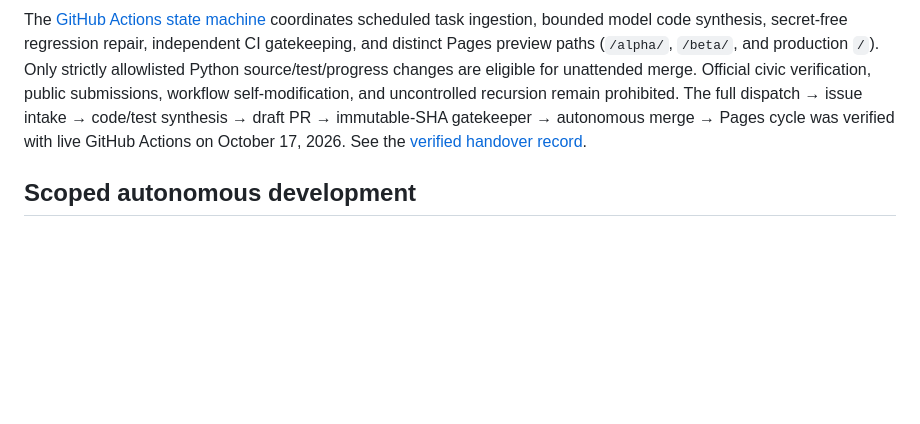
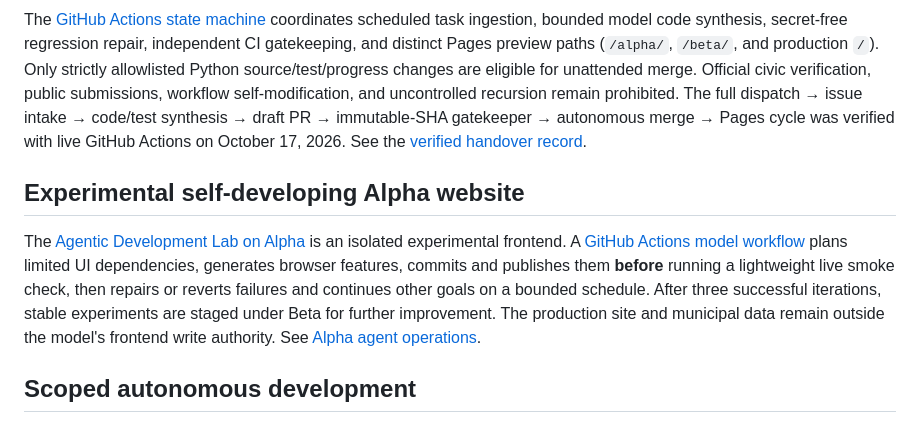
Before and after one commit to onnxscibroccoli/civicpatch, a Markdown page: README.md, the part around the change. GitHub-like rendering; blank space fills up the shorter version.

Commit message:
docs: link isolated publish-first agentic Alpha site from project README

```diff
--- a/README.md
+++ b/README.md
@@ -106,6 +106,10 @@ Do not trade trust for a demo that looks complete. Ship useful increments, verif
 
 The [GitHub Actions state machine](docs/AGENT-STATE-MACHINE.md) coordinates scheduled task ingestion, bounded model code synthesis, secret-free regression repair, independent CI gatekeeping, and distinct Pages preview paths (`/alpha/`, `/beta/`, and production `/`). Only strictly allowlisted Python source/test/progress changes are eligible for unattended merge. Official civic verification, public submissions, workflow self-modification, and uncontrolled recursion remain prohibited. The full dispatch → issue intake → code/test synthesis → draft PR → immutable-SHA gatekeeper → autonomous merge → Pages cycle was verified with live GitHub Actions on October 17, 2026. See the [verified handover record](docs/AGENT-HANDOVER.md).
 
+## Experimental self-developing Alpha website
+
+The [Agentic Development Lab on Alpha](https://onnxscibroccoli.github.io/civicpatch/alpha/agentic/) is an isolated experimental frontend. A [GitHub Actions model workflow](.github/workflows/agent-alpha.yml) plans limited UI dependencies, generates browser features, commits and publishes them **before** running a lightweight live smoke check, then repairs or reverts failures and continues other goals on a bounded schedule. After three successful iterations, stable experiments are staged under Beta for further improvement. The production site and municipal data remain outside the model's frontend write authority. See [Alpha agent operations](docs/ALPHA-AGENTIC-LOOP.md).
+
 ## Scoped autonomous development
 
 The [autonomous development engine](.github/workflows/agent-dispatcher.yml) runs on a six-hour schedule using a local open model by default (optional OpenAI-compatible API). New code is initially committed to a draft PR; a separately permissioned gatekeeper can merge **only** the preapproved Python implementation/test/progress files once independent CI and immutable-head checks pass. Public data verification, deployment workflow edits, credentials and unsafe source changes are excluded from unattended promotion. See the [multi-agent lifecycle](docs/AGENT-STATE-MACHINE.md), [verified handover evidence](docs/AGENT-HANDOVER.md), and [setup details](docs/AUTONOMOUS-DEVELOPMENT.md).
```
